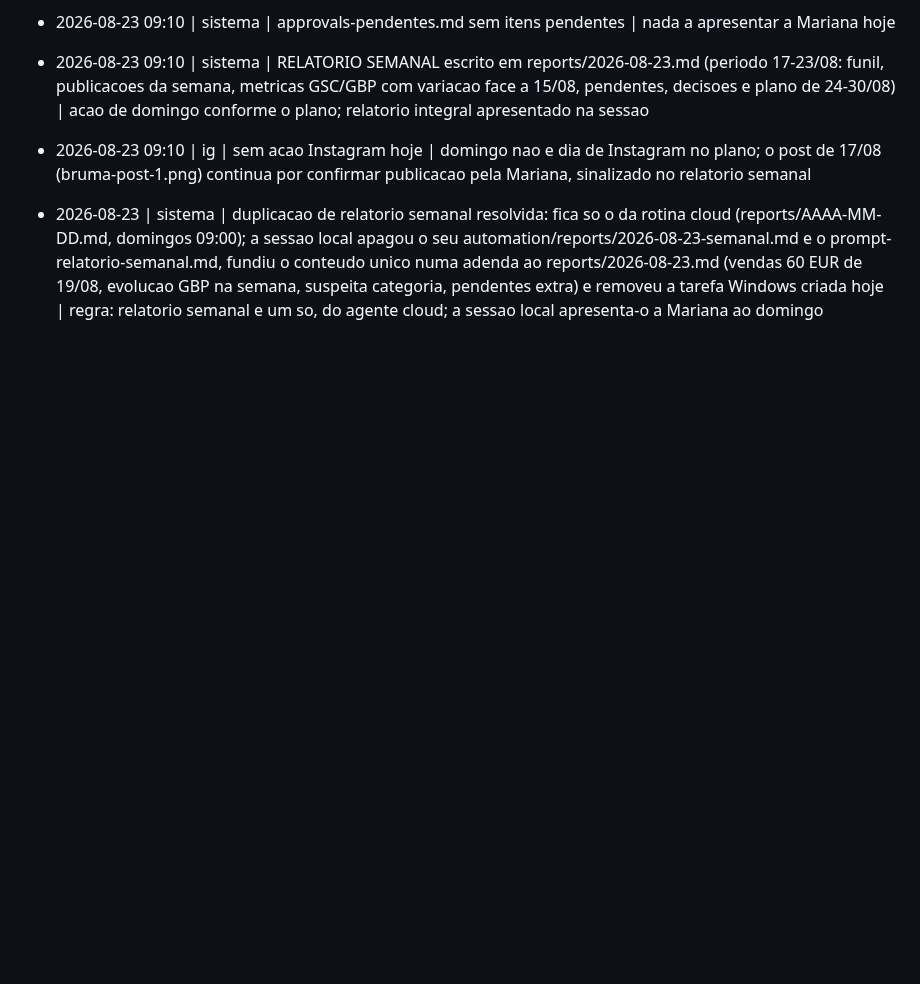
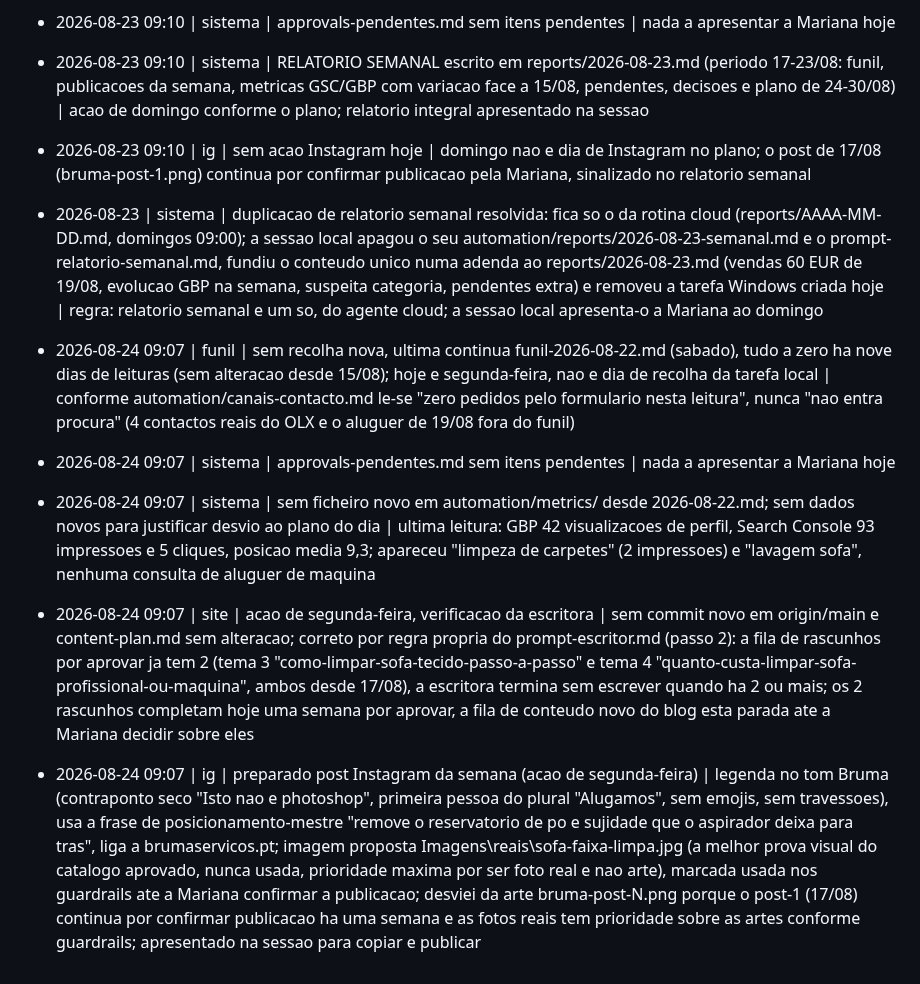
Before and after one commit to mavechfe/bruma-site, a Markdown page: automation/marketing-log.md, the part around the change. Rendered like a GitHub page; blank space fills up the shorter version.

Commit message:
agent: 2026-08-24

```diff
--- a/automation/marketing-log.md
+++ b/automation/marketing-log.md
@@ -117,3 +117,9 @@ Formato: `- AAAA-MM-DD HH:mm | <canal: gbp|blog|ig|site|funil|sistema> | <ação
 - 2026-08-23 09:10 | sistema | RELATORIO SEMANAL escrito em reports/2026-08-23.md (periodo 17-23/08: funil, publicacoes da semana, metricas GSC/GBP com variacao face a 15/08, pendentes, decisoes e plano de 24-30/08) | acao de domingo conforme o plano; relatorio integral apresentado na sessao
 - 2026-08-23 09:10 | ig | sem acao Instagram hoje | domingo nao e dia de Instagram no plano; o post de 17/08 (bruma-post-1.png) continua por confirmar publicacao pela Mariana, sinalizado no relatorio semanal
 - 2026-08-23 | sistema | duplicacao de relatorio semanal resolvida: fica so o da rotina cloud (reports/AAAA-MM-DD.md, domingos 09:00); a sessao local apagou o seu automation/reports/2026-08-23-semanal.md e o prompt-relatorio-semanal.md, fundiu o conteudo unico numa adenda ao reports/2026-08-23.md (vendas 60 EUR de 19/08, evolucao GBP na semana, suspeita categoria, pendentes extra) e removeu a tarefa Windows criada hoje | regra: relatorio semanal e um so, do agente cloud; a sessao local apresenta-o a Mariana ao domingo
+
+- 2026-08-24 09:07 | funil | sem recolha nova, ultima continua funil-2026-08-22.md (sabado), tudo a zero ha nove dias de leituras (sem alteracao desde 15/08); hoje e segunda-feira, nao e dia de recolha da tarefa local | conforme automation/canais-contacto.md le-se "zero pedidos pelo formulario nesta leitura", nunca "nao entra procura" (4 contactos reais do OLX e o aluguer de 19/08 fora do funil)
+- 2026-08-24 09:07 | sistema | approvals-pendentes.md sem itens pendentes | nada a apresentar a Mariana hoje
+- 2026-08-24 09:07 | sistema | sem ficheiro novo em automation/metrics/ desde 2026-08-22.md; sem dados novos para justificar desvio ao plano do dia | ultima leitura: GBP 42 visualizacoes de perfil, Search Console 93 impressoes e 5 cliques, posicao media 9,3; apareceu "limpeza de carpetes" (2 impressoes) e "lavagem sofa", nenhuma consulta de aluguer de maquina
+- 2026-08-24 09:07 | site | acao de segunda-feira, verificacao da escritora | sem commit novo em origin/main e content-plan.md sem alteracao; correto por regra propria do prompt-escritor.md (passo 2): a fila de rascunhos por aprovar ja tem 2 (tema 3 "como-limpar-sofa-tecido-passo-a-passo" e tema 4 "quanto-custa-limpar-sofa-profissional-ou-maquina", ambos desde 17/08), a escritora termina sem escrever quando ha 2 ou mais; os 2 rascunhos completam hoje uma semana por aprovar, a fila de conteudo novo do blog esta parada ate a Mariana decidir sobre eles
+- 2026-08-24 09:07 | ig | preparado post Instagram da semana (acao de segunda-feira) | legenda no tom Bruma (contraponto seco "Isto nao e photoshop", primeira pessoa do plural "Alugamos", sem emojis, sem travessoes), usa a frase de posicionamento-mestre "remove o reservatorio de po e sujidade que o aspirador deixa para tras", liga a brumaservicos.pt; imagem proposta Imagens\reais\sofa-faixa-limpa.jpg (a melhor prova visual do catalogo aprovado, nunca usada, prioridade maxima por ser foto real e nao arte), marcada usada nos guardrails ate a Mariana confirmar a publicacao; desviei da arte bruma-post-N.png porque o post-1 (17/08) continua por confirmar publicacao ha uma semana e as fotos reais tem prioridade sobre as artes conforme guardrails; apresentado na sessao para copiar e publicar
```
Also changed, not shown: automation/guardrails.md (+1 -1 lines).
